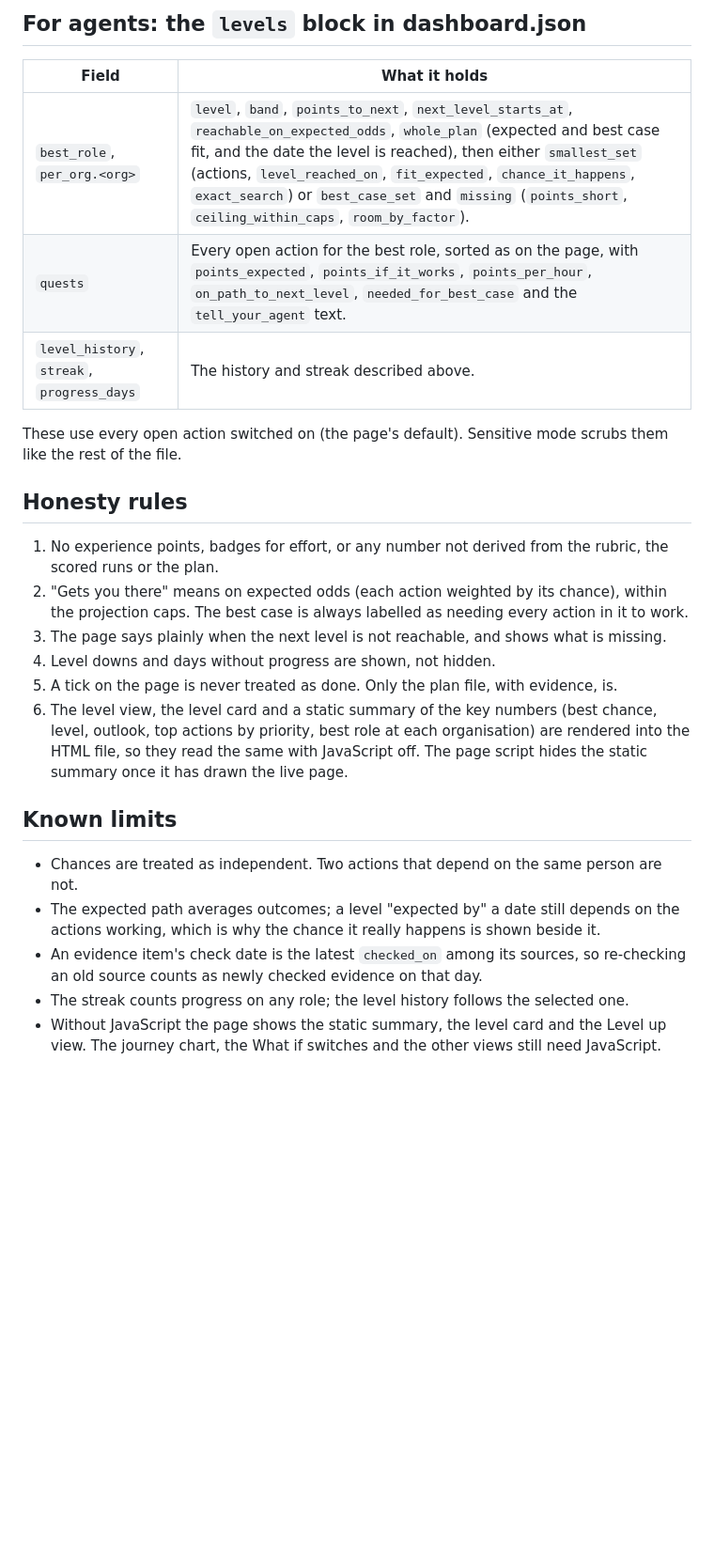
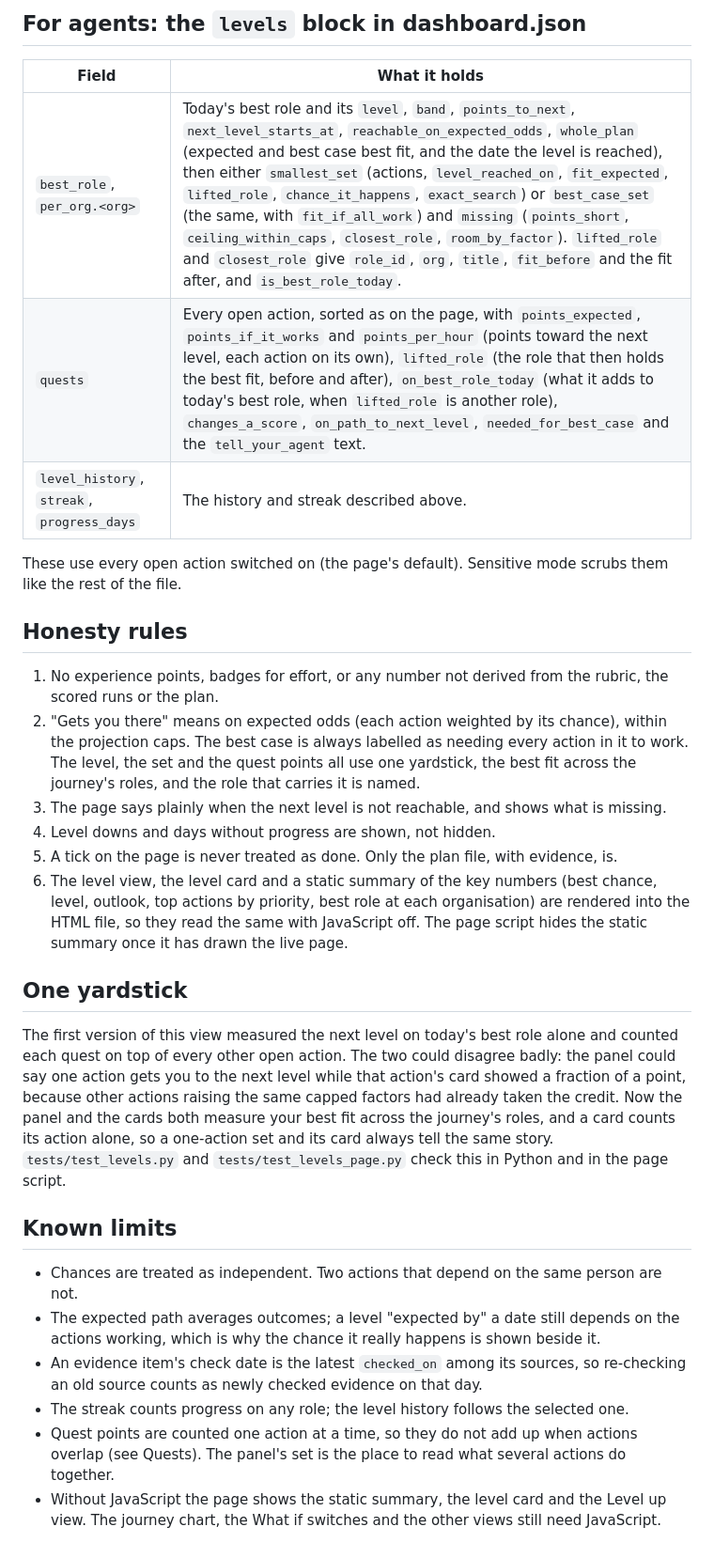
Before and after one commit to mark-hallam/lvlme, a Markdown page: docs/LEVELS.md, the part around one of its changes. Shown at 94% size. Drawn GitHub-style; blank space fills up the shorter version.

```diff
--- a/docs/LEVELS.md
+++ b/docs/LEVELS.md
@@ -135,8 +165,8 @@ claims an action is done.
 
 | Field | What it holds |
 |---|---|
-| `best_role`, `per_org.<org>` | `level`, `band`, `points_to_next`, `next_level_starts_at`, `reachable_on_expected_odds`, `whole_plan` (expected and best case fit, and the date the level is reached), then either `smallest_set` (actions, `level_reached_on`, `fit_expected`, `chance_it_happens`, `exact_search`) or `best_case_set` and `missing` (`points_short`, `ceiling_within_caps`, `room_by_factor`). |
-| `quests` | Every open action for the best role, sorted as on the page, with `points_expected`, `points_if_it_works`, `points_per_hour`, `on_path_to_next_level`, `needed_for_best_case` and the `tell_your_agent` text. |
+| `best_role`, `per_org.<org>` | Today's best role and its `level`, `band`, `points_to_next`, `next_level_starts_at`, `reachable_on_expected_odds`, `whole_plan` (expected and best case best fit, and the date the level is reached), then either `smallest_set` (actions, `level_reached_on`, `fit_expected`, `lifted_role`, `chance_it_happens`, `exact_search`) or `best_case_set` (the same, with `fit_if_all_work`) and `missing` (`points_short`, `ceiling_within_caps`, `closest_role`, `room_by_factor`). `lifted_role` and `closest_role` give `role_id`, `org`, `title`, `fit_before` and the fit after, and `is_best_role_today`. |
+| `quests` | Every open action, sorted as on the page, with `points_expected`, `points_if_it_works` and `points_per_hour` (points toward the next level, each action on its own), `lifted_role` (the role that then holds the best fit, before and after), `on_best_role_today` (what it adds to today's best role, when `lifted_role` is another role), `changes_a_score`, `on_path_to_next_level`, `needed_for_best_case` and the `tell_your_agent` text. |
 | `level_history`, `streak`, `progress_days` | The history and streak described above. |
 
 These use every open action switched on (the page's default). Sensitive mode scrubs them like
@@ -148,6 +178,8 @@ the rest of the file.
    scored runs or the plan.
 2. "Gets you there" means on expected odds (each action weighted by its chance), within the
    projection caps. The best case is always labelled as needing every action in it to work.
+   The level, the set and the quest points all use one yardstick, the best fit across the
+   journey's roles, and the role that carries it is named.
 3. The page says plainly when the next level is not reachable, and shows what is missing.
 4. Level downs and days without progress are shown, not hidden.
 5. A tick on the page is never treated as done. Only the plan file, with evidence, is.
@@ -155,6 +187,17 @@ the rest of the file.
    level, outlook, top actions by priority, best role at each organisation) are rendered into the
    HTML file, so they read the same with JavaScript off. The page script hides the static
    summary once it has drawn the live page.
+
+## One yardstick
+
+The first version of this view measured the next level on today's best role alone and
+counted each quest on top of every other open action. The two could disagree badly: the
+panel could say one action gets you to the next level while that action's card showed a
+fraction of a point, because other actions raising the same capped factors had already
+taken the credit. Now the panel and the cards both measure your best fit across the
+journey's roles, and a card counts its action alone, so a one-action set and its card
+always tell the same story. `tests/test_levels.py` and `tests/test_levels_page.py` check
+this in Python and in the page script.
 
 ## Known limits
 
@@ -164,5 +207,7 @@ the rest of the file.
 - An evidence item's check date is the latest `checked_on` among its sources, so
   re-checking an old source counts as newly checked evidence on that day.
 - The streak counts progress on any role; the level history follows the selected one.
+- Quest points are counted one action at a time, so they do not add up when actions overlap
+  (see Quests). The panel's set is the place to read what several actions do together.
 - Without JavaScript the page shows the static summary, the level card and the Level up
   view. The journey chart, the What if switches and the other views still need JavaScript.
```
Also changed, not shown: other parts of docs/LEVELS.md (+61 -31 lines), docs/images/levels-desktop.png, docs/images/levels-phone.png, 10 other files.
